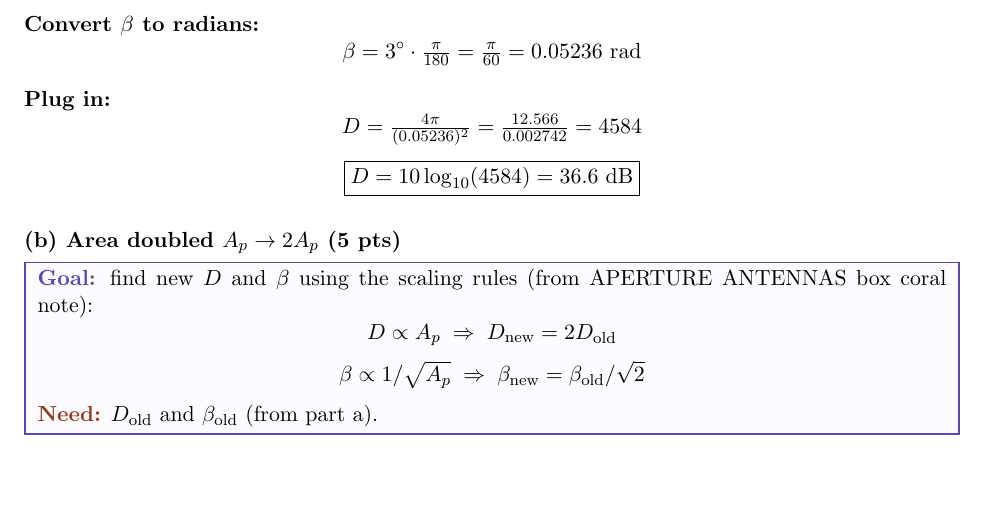
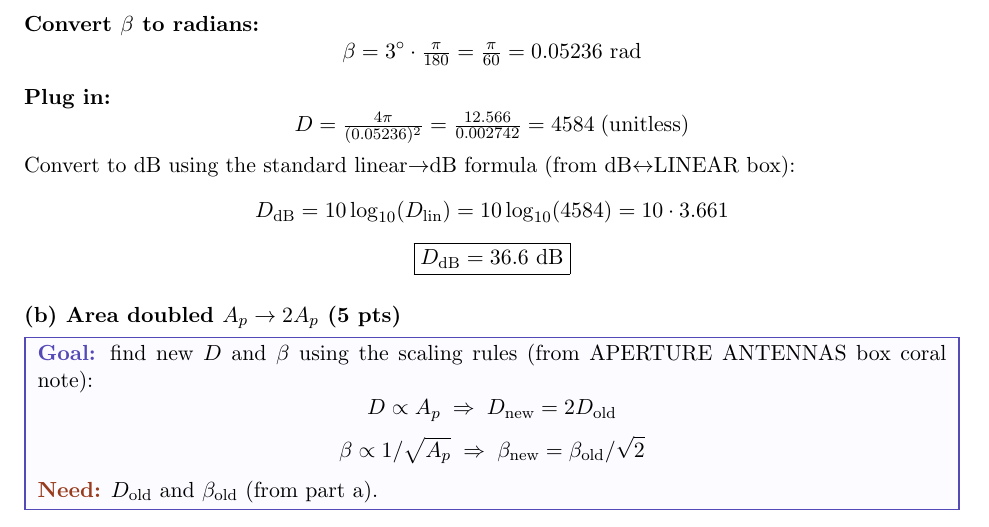
Before and after one commit to BaoPSU/ECE332-EMAG-II-Portland-State-University, a LaTeX problem sheet (Homework/HW4/src/HW4_Generate.tex): part of page 15 of 18, cut so that both start at the same text, the shorter picture padded with empty space. Compiled offline with pdfLaTeX.

Commit message:
HW4 Generate src: P7(a) explain dB conversion + unit

```diff
--- a/Homework/HW4/src/HW4_Generate.tex
+++ b/Homework/HW4/src/HW4_Generate.tex
@@ -485,8 +485,10 @@ Monotone rise to $90^\circ$, then symmetric fall (by step (ii)). Single peak at
 \[\beta = 3^\circ \cdot \tfrac{\pi}{180} = \tfrac{\pi}{60} = 0.05236~\text{rad}\]
 
 \textbf{Plug in:}
-\[D = \tfrac{4\pi}{(0.05236)^2} = \tfrac{12.566}{0.002742} = 4584\]
-\[\boxed{D = 10\log_{10}(4584) = 36.6~\text{dB}}\]
+\[D = \tfrac{4\pi}{(0.05236)^2} = \tfrac{12.566}{0.002742} = 4584\;(\text{unitless})\]
+Convert to dB using the standard linear$\to$dB formula (from dB$\leftrightarrow$LINEAR box):
+\[D_{\text{dB}} = 10\log_{10}(D_{\text{lin}}) = 10\log_{10}(4584) = 10\cdot 3.661\]
+\[\boxed{D_{\text{dB}} = 36.6\text{ dB}}\]
 
 \vspace{6pt}
 \textbf{(b) Area doubled $A_p \to 2A_p$ (5 pts)}
```
